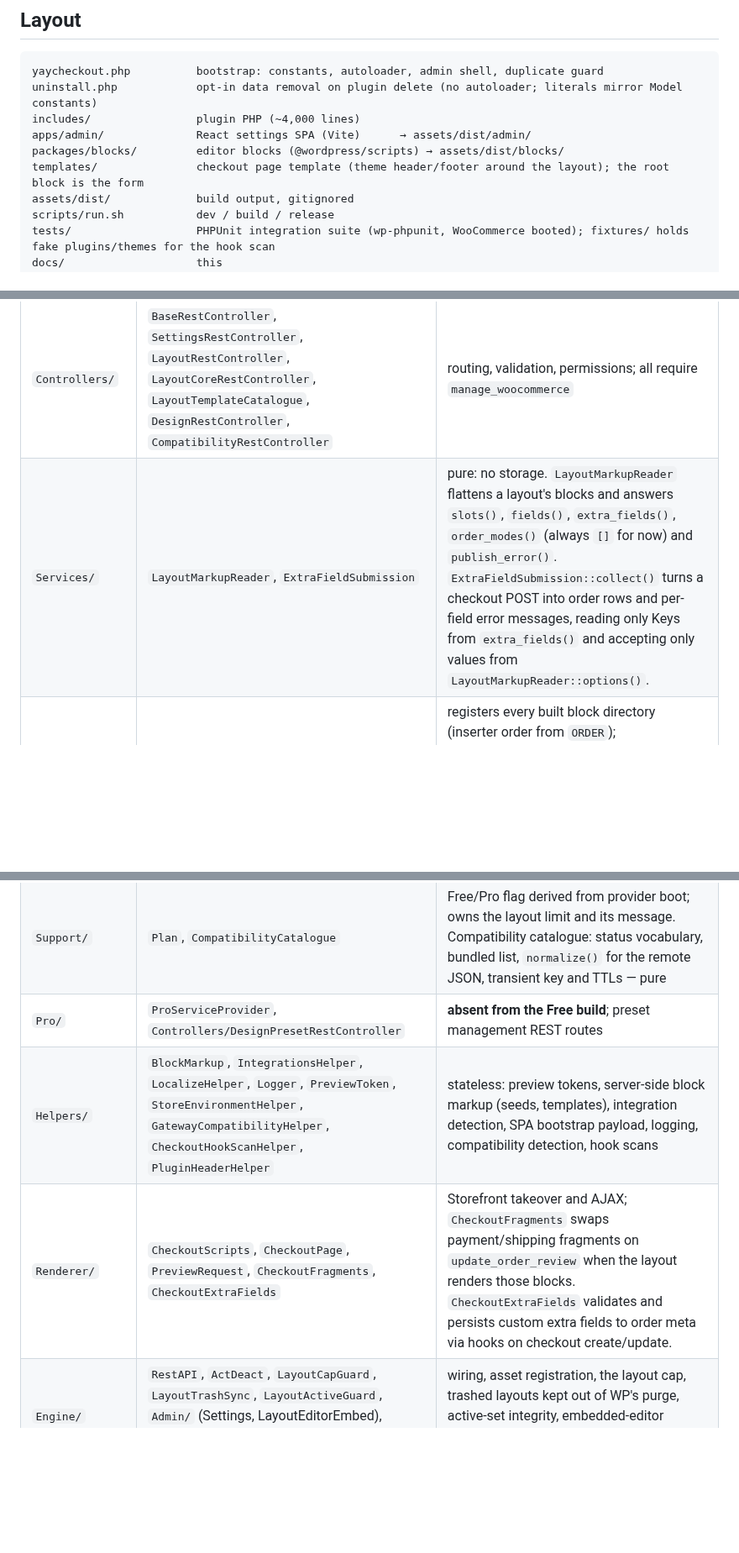
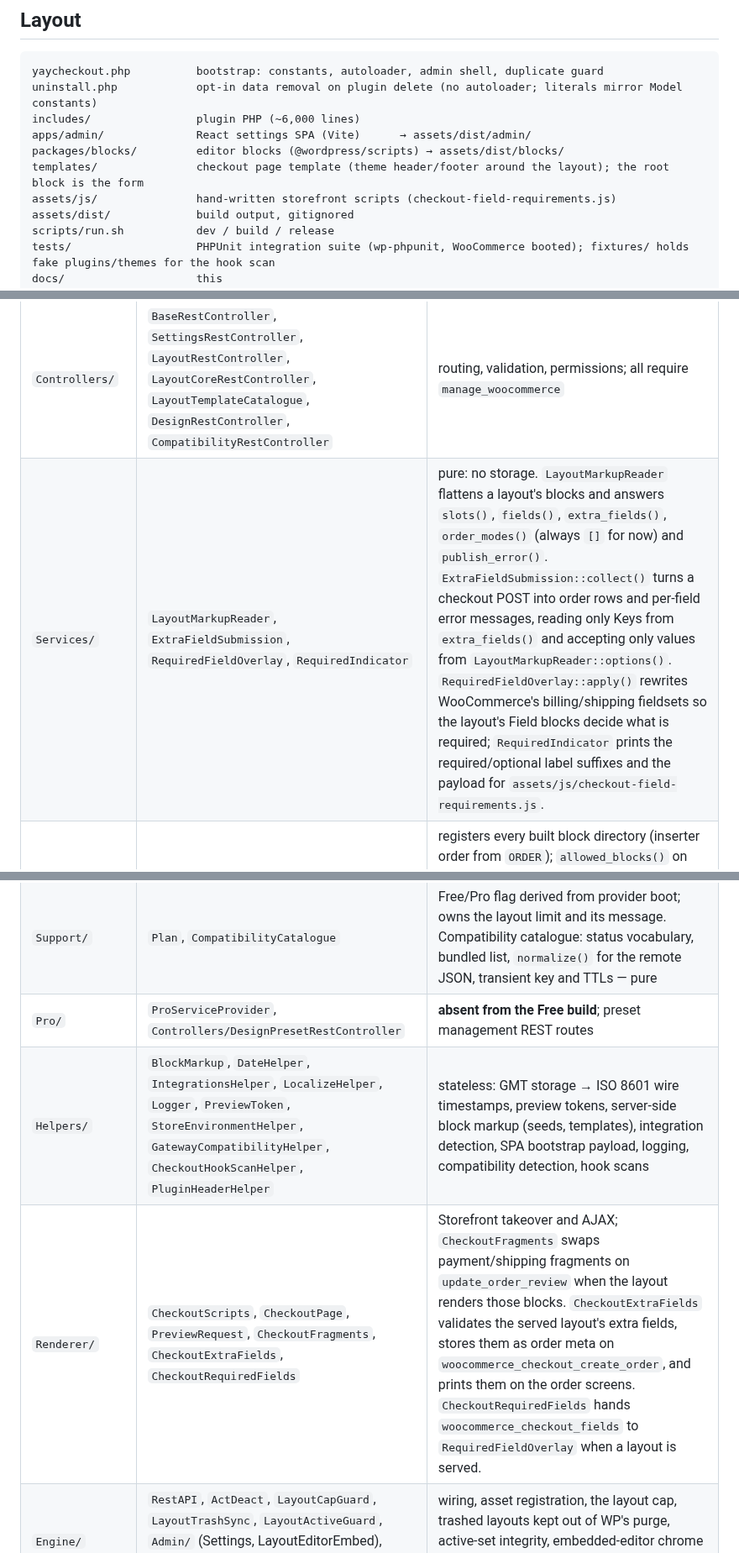
Before and after one commit to YayCommerce/YayCheckout, a Markdown page: docs/codebase-summary.md, 3 parts joined by grey strips. Shown at 84% size. Drawn GitHub-style; blank space fills up the shorter version.

Commit message:
docs: list required-field services, DateHelper and assets/js in the summary

````diff
--- a/docs/codebase-summary.md
+++ b/docs/codebase-summary.md
@@ -9,10 +9,11 @@ WooCommerce checkout builder. WordPress 6.5+, PHP 7.4+, WooCommerce 10+, HPOS co
 ```
 yaycheckout.php          bootstrap: constants, autoloader, admin shell, duplicate guard
 uninstall.php            opt-in data removal on plugin delete (no autoloader; literals mirror Model constants)
-includes/                plugin PHP (~4,000 lines)
+includes/                plugin PHP (~6,000 lines)
 apps/admin/              React settings SPA (Vite)      → assets/dist/admin/
 packages/blocks/         editor blocks (@wordpress/scripts) → assets/dist/blocks/
 templates/               checkout page template (theme header/footer around the layout); the root block is the form
+assets/js/               hand-written storefront scripts (checkout-field-requirements.js)
 assets/dist/             build output, gitignored
 scripts/run.sh           dev / build / release
 tests/                   PHPUnit integration suite (wp-phpunit, WooCommerce booted); fixtures/ holds fake plugins/themes for the hook scan
@@ -31,12 +32,12 @@ Classes autoload `YayCheckout\Foo\Bar` → `includes/Foo/Bar.php`. The shared Ya
 | `Models/` | `Layout`, `LayoutQuery`, `Settings`, `Design` | dumb entities; **every storage key constant lives here**; zero WP calls. `Settings` and `Design` own `schema()` (the single description of settings/tokens), `from_option()` (read projection through the schema), and `sanitize()` (strict validation, unknown keys stripped). `LayoutQuery` is immutable value object for filtered/paginated queries. |
 | `Repositories/` | `LayoutRepository`, `SettingsRepository`, `DesignRepository`, `CompatibilityCatalogueRepository` | all storage access: layouts (publish sequence, active-set), settings (get/save/reviewed), design (tokens, presets, CSS), catalogue (transient → remote JSON → fallback) |
 | `Controllers/` | `BaseRestController`, `SettingsRestController`, `LayoutRestController`, `LayoutCoreRestController`, `LayoutTemplateCatalogue`, `DesignRestController`, `CompatibilityRestController` | routing, validation, permissions; all require `manage_woocommerce` |
-| `Services/` | `LayoutMarkupReader`, `ExtraFieldSubmission` | pure: no storage. `LayoutMarkupReader` flattens a layout's blocks and answers `slots()`, `fields()`, `extra_fields()`, `order_modes()` (always `[]` for now) and `publish_error()`. `ExtraFieldSubmission::collect()` turns a checkout POST into order rows and per-field error messages, reading only Keys from `extra_fields()` and accepting only values from `LayoutMarkupReader::options()`. |
+| `Services/` | `LayoutMarkupReader`, `ExtraFieldSubmission`, `RequiredFieldOverlay`, `RequiredIndicator` | pure: no storage. `LayoutMarkupReader` flattens a layout's blocks and answers `slots()`, `fields()`, `extra_fields()`, `order_modes()` (always `[]` for now) and `publish_error()`. `ExtraFieldSubmission::collect()` turns a checkout POST into order rows and per-field error messages, reading only Keys from `extra_fields()` and accepting only values from `LayoutMarkupReader::options()`. `RequiredFieldOverlay::apply()` rewrites WooCommerce's billing/shipping fieldsets so the layout's Field blocks decide what is required; `RequiredIndicator` prints the required/optional label suffixes and the payload for `assets/js/checkout-field-requirements.js`. |
 | `Blocks/` | `BlockRegistry` | registers every built block directory (inserter order from `ORDER`); `allowed_blocks()` on `allowed_block_types_all` keeps `yaycheckout/*` blocks in the layout editor only and `woocommerce/checkout` out of it |
 | `Support/` | `Plan`, `CompatibilityCatalogue` | Free/Pro flag derived from provider boot; owns the layout limit and its message. Compatibility catalogue: status vocabulary, bundled list, `normalize()` for the remote JSON, transient key and TTLs — pure |
 | `Pro/` | `ProServiceProvider`, `Controllers/DesignPresetRestController` | **absent from the Free build**; preset management REST routes |
-| `Helpers/` | `BlockMarkup`, `IntegrationsHelper`, `LocalizeHelper`, `Logger`, `PreviewToken`, `StoreEnvironmentHelper`, `GatewayCompatibilityHelper`, `CheckoutHookScanHelper`, `PluginHeaderHelper` | stateless: preview tokens, server-side block markup (seeds, templates), integration detection, SPA bootstrap payload, logging, compatibility detection, hook scans |
-| `Renderer/` | `CheckoutScripts`, `CheckoutPage`, `PreviewRequest`, `CheckoutFragments`, `CheckoutExtraFields` | Storefront takeover and AJAX; `CheckoutFragments` swaps payment/shipping fragments on `update_order_review` when the layout renders those blocks. `CheckoutExtraFields` validates and persists custom extra fields to order meta via hooks on checkout create/update. |
+| `Helpers/` | `BlockMarkup`, `DateHelper`, `IntegrationsHelper`, `LocalizeHelper`, `Logger`, `PreviewToken`, `StoreEnvironmentHelper`, `GatewayCompatibilityHelper`, `CheckoutHookScanHelper`, `PluginHeaderHelper` | stateless: GMT storage → ISO 8601 wire timestamps, preview tokens, server-side block markup (seeds, templates), integration detection, SPA bootstrap payload, logging, compatibility detection, hook scans |
+| `Renderer/` | `CheckoutScripts`, `CheckoutPage`, `PreviewRequest`, `CheckoutFragments`, `CheckoutExtraFields`, `CheckoutRequiredFields` | Storefront takeover and AJAX; `CheckoutFragments` swaps payment/shipping fragments on `update_order_review` when the layout renders those blocks. `CheckoutExtraFields` validates the served layout's extra fields, stores them as order meta on `woocommerce_checkout_create_order`, and prints them on the order screens. `CheckoutRequiredFields` hands `woocommerce_checkout_fields` to `RequiredFieldOverlay` when a layout is served. |
 | `Engine/` | `RestAPI`, `ActDeact`, `LayoutCapGuard`, `LayoutTrashSync`, `LayoutActiveGuard`, `Admin/` (Settings, LayoutEditorEmbed), `Register/` (RegisterFacade, RegisterDev, RegisterProd, ScriptName) | wiring, asset registration, the layout cap, trashed layouts kept out of WP's purge, active-set integrity, embedded-editor chrome and REST tagging, dev/prod asset registration |
 | `Utils/` | `SingletonTrait` | |
 | `Fallback.php` | duplicate-guard admin notice | shown when another YayCheckout copy is installed; wired in yaycheckout.php |
````
Also changed, not shown: other parts of docs/codebase-summary.md (+1 -1 lines).
